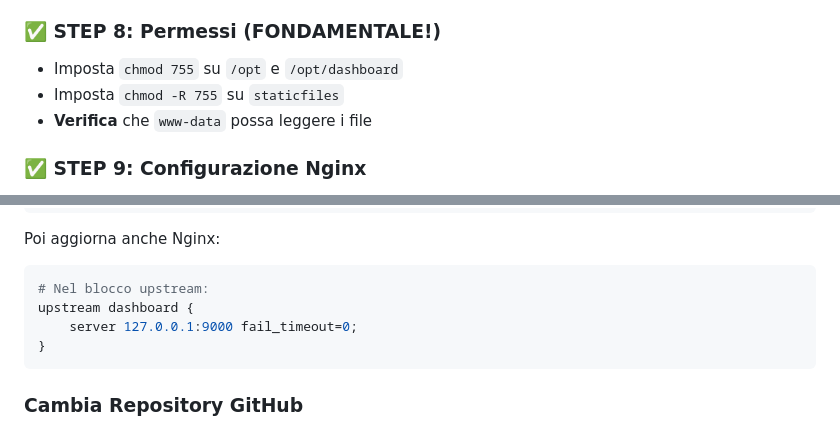
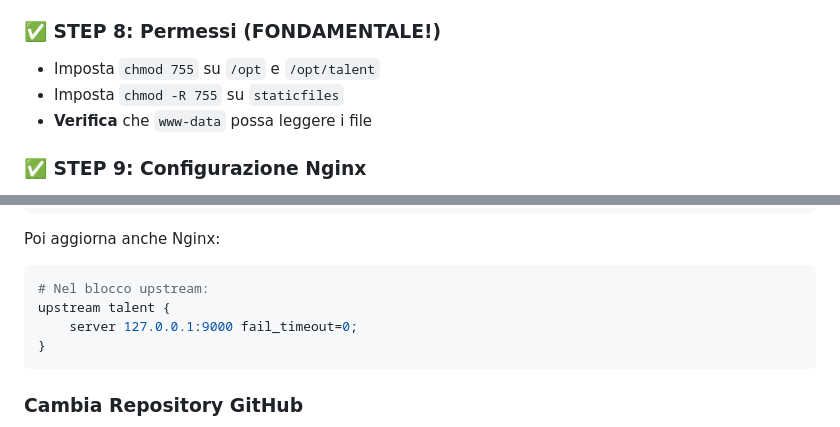
Before and after one commit to turiliffiu/talent-mosaic-django, a Markdown page: GUIDA_INSTALLAZIONE.md, 2 parts joined by grey strips. Drawn GitHub-style.

````diff
--- a/GUIDA_INSTALLAZIONE.md
+++ b/GUIDA_INSTALLAZIONE.md
@@ -105,7 +105,7 @@ Lo script esegue automaticamente tutti i passaggi del README:
 - Popola database con esempi
 
 ### ✅ STEP 8: Permessi (FONDAMENTALE!)
-- Imposta `chmod 755` su `/opt` e `/opt/dashboard`
+- Imposta `chmod 755` su `/opt` e `/opt/talent`
 - Imposta `chmod -R 755` su `staticfiles`
 - **Verifica** che `www-data` possa leggere i file
 
@@ -349,7 +349,7 @@ Modifica nello script:
 Poi aggiorna anche Nginx:
 ```bash
 # Nel blocco upstream:
-upstream dashboard {
+upstream talent {
     server 127.0.0.1:9000 fail_timeout=0;
 }
 ```
````
Also changed, not shown: other parts of GUIDA_INSTALLAZIONE.md (+21 -21 lines).
